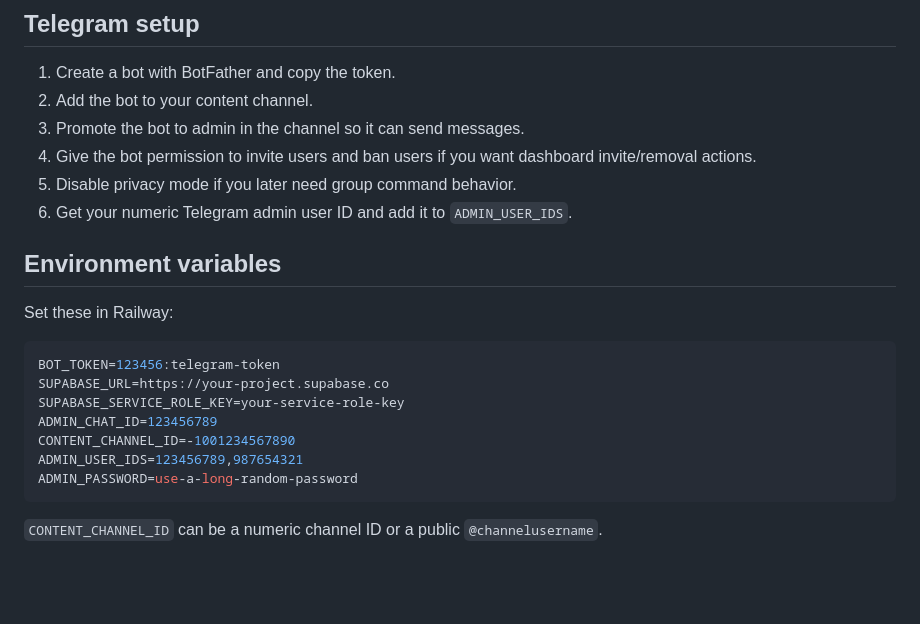
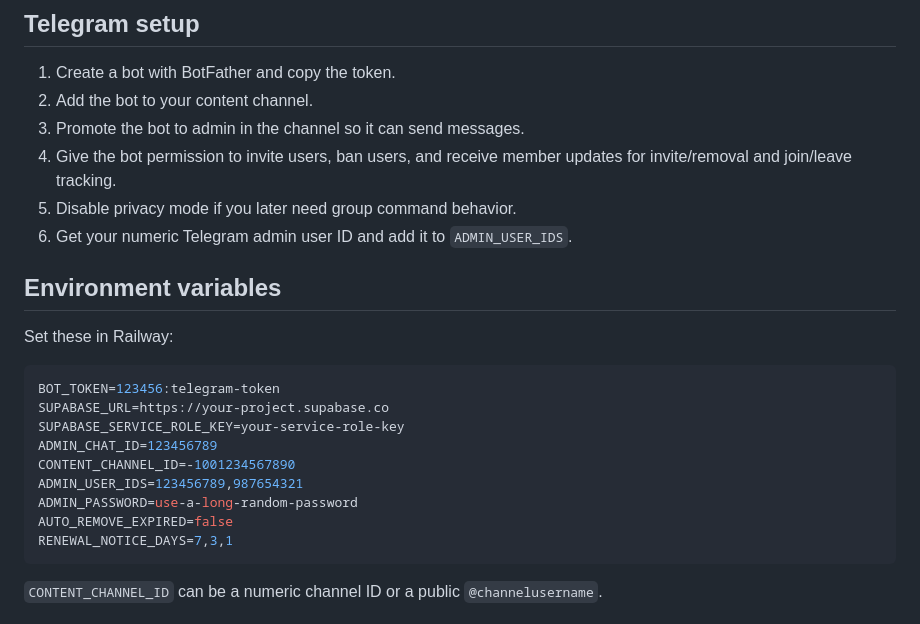
Before and after one commit to valymayka-stack/telegram-renewal-bot, a Markdown page: README.md, the part around one of its changes. GitHub-like rendering; blank space fills up the shorter version.

````diff
--- a/README.md
+++ b/README.md
@@ -93,7 +123,7 @@ Use the Supabase service role key only on Railway/server-side infrastructure. Ne
 1. Create a bot with BotFather and copy the token.
 2. Add the bot to your content channel.
 3. Promote the bot to admin in the channel so it can send messages.
-4. Give the bot permission to invite users and ban users if you want dashboard invite/removal actions.
+4. Give the bot permission to invite users, ban users, and receive member updates for invite/removal and join/leave tracking.
 5. Disable privacy mode if you later need group command behavior.
 6. Get your numeric Telegram admin user ID and add it to `ADMIN_USER_IDS`.
 
@@ -109,6 +139,8 @@ ADMIN_CHAT_ID=123456789
 CONTENT_CHANNEL_ID=-1001234567890
 ADMIN_USER_IDS=123456789,987654321
 ADMIN_PASSWORD=use-a-long-random-password
+AUTO_REMOVE_EXPIRED=false
+RENEWAL_NOTICE_DAYS=7,3,1
 ```
 
 `CONTENT_CHANNEL_ID` can be a numeric channel ID or a public `@channelusername`.
````
Also changed, not shown: other parts of README.md (+65 -2 lines).
